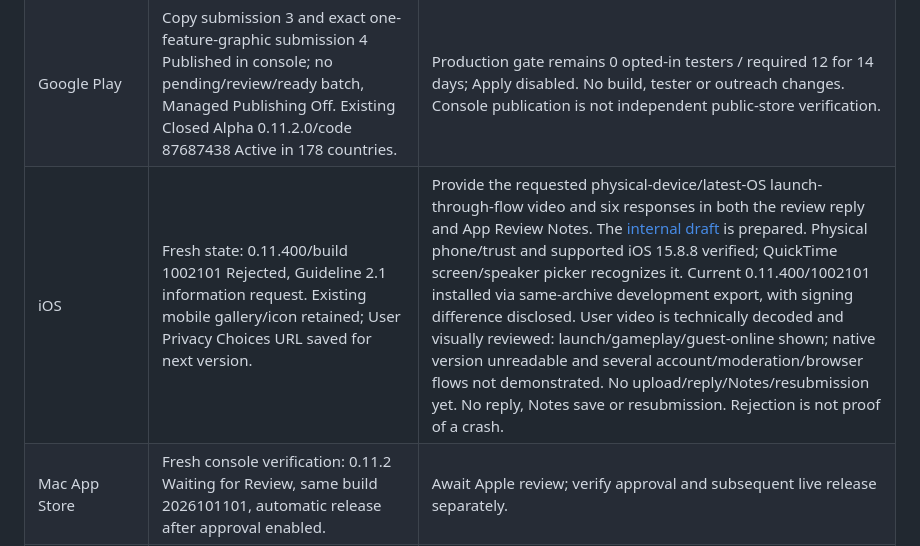
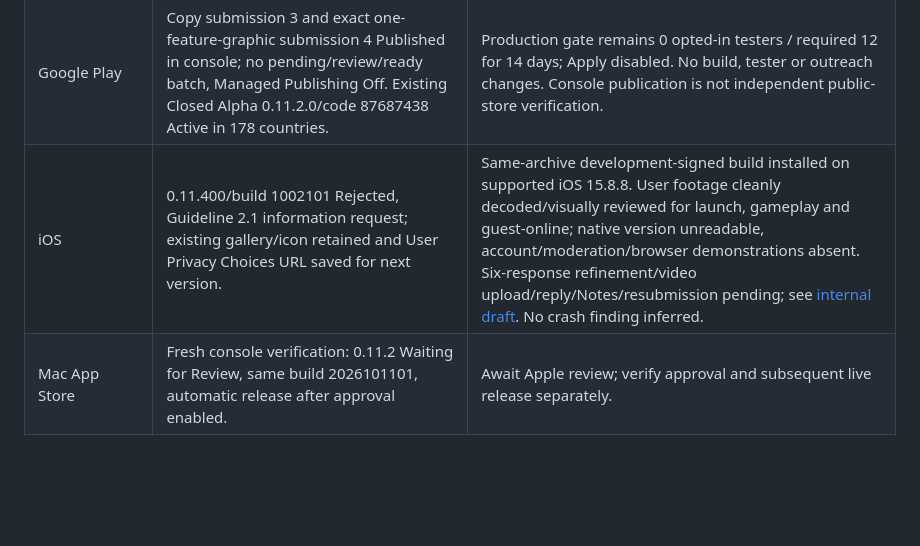
Before and after one commit to Globulation2/glob2-marketing, a Markdown page: planning/approved-storefront-rollout.md, the part around the change. Drawn GitHub-style; blank space fills up the shorter version.

Commit message:
Keep current iOS dependency concise after video review
Consolidate superseded capture-source preparation into the current installed-build/video/response state and remove repeated no-reply wording. Preserve development-signing difference, supported OS, observed coverage and unreadable-version/missing-flow limits. No response draft edits or new evidence claims.

```diff
--- a/planning/approved-storefront-rollout.md
+++ b/planning/approved-storefront-rollout.md
@@ -112,7 +112,7 @@ The following actions are now authorized; their dependencies and results remain
 | --- | --- | --- |
 | Snap | Approved presentation live; stable 0.11.2 unchanged. | No new binary release is implied by the completed listing update. Any requested binary update still needs the actual candidate and normal release checks. |
 | Google Play | Copy submission 3 and exact one-feature-graphic submission 4 Published in console; no pending/review/ready batch, Managed Publishing Off. Existing Closed Alpha 0.11.2.0/code 87687438 Active in 178 countries. | Production gate remains 0 opted-in testers / required 12 for 14 days; Apply disabled. No build, tester or outreach changes. Console publication is not independent public-store verification. |
-| iOS | Fresh state: 0.11.400/build 1002101 Rejected, Guideline 2.1 information request. Existing mobile gallery/icon retained; User Privacy Choices URL saved for next version. | Provide the requested physical-device/latest-OS launch-through-flow video and six responses in both the review reply and App Review Notes. The [internal draft](apple-app-review-response.md) is prepared. Physical phone/trust and supported iOS 15.8.8 verified; QuickTime screen/speaker picker recognizes it. Current 0.11.400/1002101 installed via same-archive development export, with signing difference disclosed. User video is technically decoded and visually reviewed: launch/gameplay/guest-online shown; native version unreadable and several account/moderation/browser flows not demonstrated. No upload/reply/Notes/resubmission yet. No reply, Notes save or resubmission. Rejection is not proof of a crash. |
+| iOS | 0.11.400/build 1002101 Rejected, Guideline 2.1 information request; existing gallery/icon retained and User Privacy Choices URL saved for next version. | Same-archive development-signed build installed on supported iOS 15.8.8. User footage cleanly decoded/visually reviewed for launch, gameplay and guest-online; native version unreadable, account/moderation/browser demonstrations absent. Six-response refinement/video upload/reply/Notes/resubmission pending; see [internal draft](apple-app-review-response.md). No crash finding inferred. |
 | Mac App Store | Fresh console verification: 0.11.2 Waiting for Review, same build 2026101101, automatic release after approval enabled. | Await Apple review; verify approval and subsequent live release separately. |
 | Microsoft Store | Final Publish submitted; fresh server reload shows Retail Publishing / Initial, submitted October 31 12:38 UTC. Current Main 1.11.400 and all six approved submission sections included. | Await certification and publication pipeline outcome. Overview shows Free / 240 of 242 markets / ASAP; earlier package-group count 241 is a distinct view. No geography change, approval, live availability or guaranteed date claimed. |
 | Amazon Appstore | Current 0.11.4.0/code 11040000 submitted after explicit current-candidate export confirmation; fresh server reload verifies SUBMITTED/October 31 success receipt. Existing devices, DRM and approved presentation preserved. | Await platform review. Optional date remained blank for publication after approval; no estimated approval date is guaranteed. Runtime remains unverified, and submission is not approval or live availability. |
```
